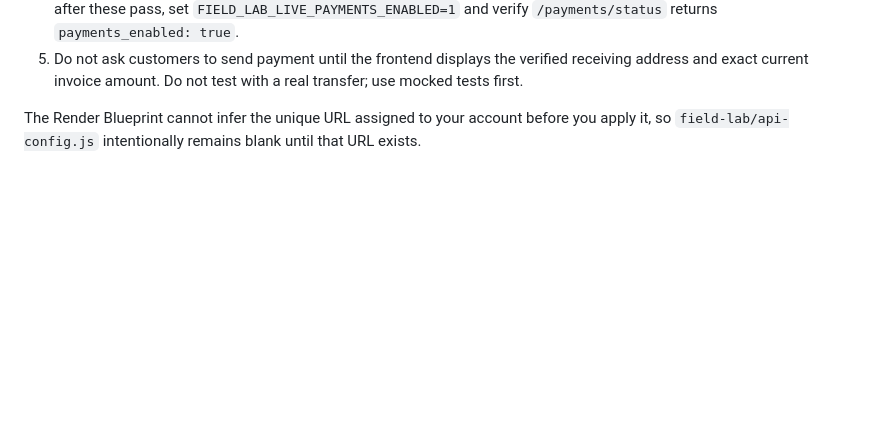
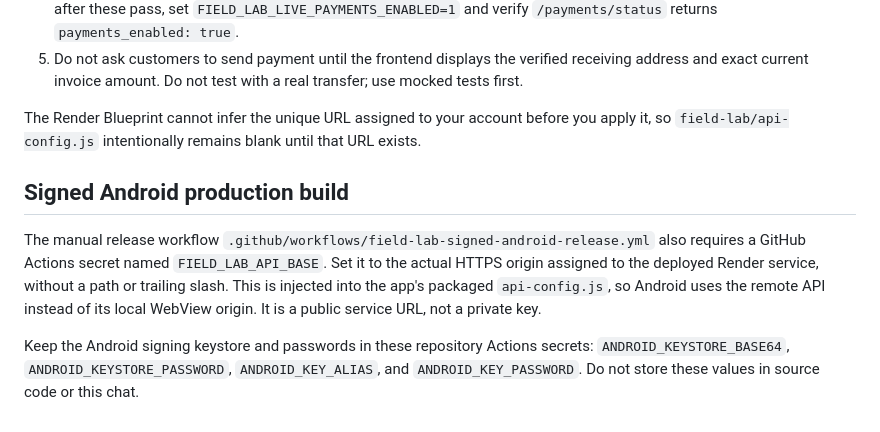
Before and after one commit to naqaaholding-create/Naqaa-HOLDING-, a Markdown page: field-lab/api/DEPLOYMENT.md, the part around the change. GitHub-like rendering; blank space fills up the shorter version.

Commit message:
Document required HTTPS API URL and Android signing secrets

```diff
--- a/field-lab/api/DEPLOYMENT.md
+++ b/field-lab/api/DEPLOYMENT.md
@@ -59,3 +59,10 @@ After provisioning:
 5. Do not ask customers to send payment until the frontend displays the verified receiving address and exact current invoice amount. Do not test with a real transfer; use mocked tests first.
 
 The Render Blueprint cannot infer the unique URL assigned to your account before you apply it, so `field-lab/api-config.js` intentionally remains blank until that URL exists.
+
+
+## Signed Android production build
+
+The manual release workflow `.github/workflows/field-lab-signed-android-release.yml` also requires a GitHub Actions secret named `FIELD_LAB_API_BASE`. Set it to the actual HTTPS origin assigned to the deployed Render service, without a path or trailing slash. This is injected into the app's packaged `api-config.js`, so Android uses the remote API instead of its local WebView origin. It is a public service URL, not a private key.
+
+Keep the Android signing keystore and passwords in these repository Actions secrets: `ANDROID_KEYSTORE_BASE64`, `ANDROID_KEYSTORE_PASSWORD`, `ANDROID_KEY_ALIAS`, and `ANDROID_KEY_PASSWORD`. Do not store these values in source code or this chat.
```
